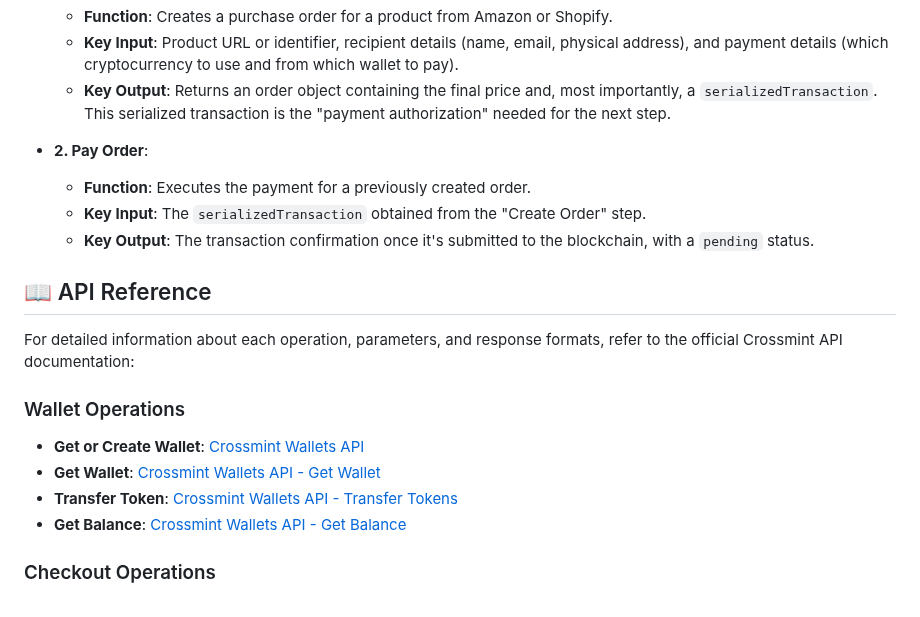
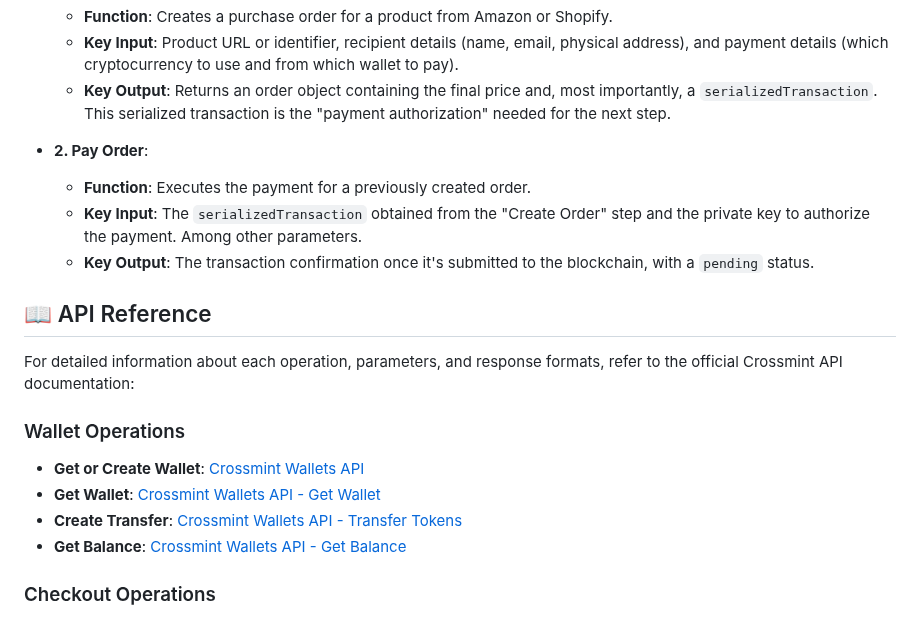
Before and after one commit to Crossmint/n8n-nodes-crossmint, a Markdown page: README.md, the part around one of its changes. Rendered like a GitHub page.

```diff
--- a/README.md
+++ b/README.md
@@ -88,7 +124,7 @@ Operations to automate the purchase of products using digital money (e.g. tokens
 
 * **2. Pay Order**:
     * **Function**: Executes the payment for a previously created order.
-    * **Key Input**: The `serializedTransaction` obtained from the "Create Order" step.
+    * **Key Input**: The `serializedTransaction` obtained from the "Create Order" step and the private key to authorize the payment. Among other parameters.
     * **Key Output**: The transaction confirmation once it's submitted to the blockchain, with a `pending` status.
 
 ## 📖 API Reference
@@ -98,7 +134,7 @@ For detailed information about each operation, parameters, and response formats,
 ### Wallet Operations
 - **Get or Create Wallet**: [Crossmint Wallets API](https://docs.crossmint.com/api-reference/wallets/create-wallet)
 - **Get Wallet**: [Crossmint Wallets API - Get Wallet](https://docs.crossmint.com/api-reference/wallets/get-wallet-by-locator)
-- **Transfer Token**: [Crossmint Wallets API - Transfer Tokens](https://docs.crossmint.com/api-reference/wallets/transfer-token)
+- **Create Transfer**: [Crossmint Wallets API - Transfer Tokens](https://docs.crossmint.com/api-reference/wallets/transfer-token)
 - **Get Balance**: [Crossmint Wallets API - Get Balance](https://docs.crossmint.com/api-reference/wallets/get-wallet-balance)
 
 ### Checkout Operations
```
Also changed, not shown: other parts of README.md (+54 -15 lines), images/buy-items-from-amazon.png, images/crossmint-nodes-examples.png, 3 other files.
